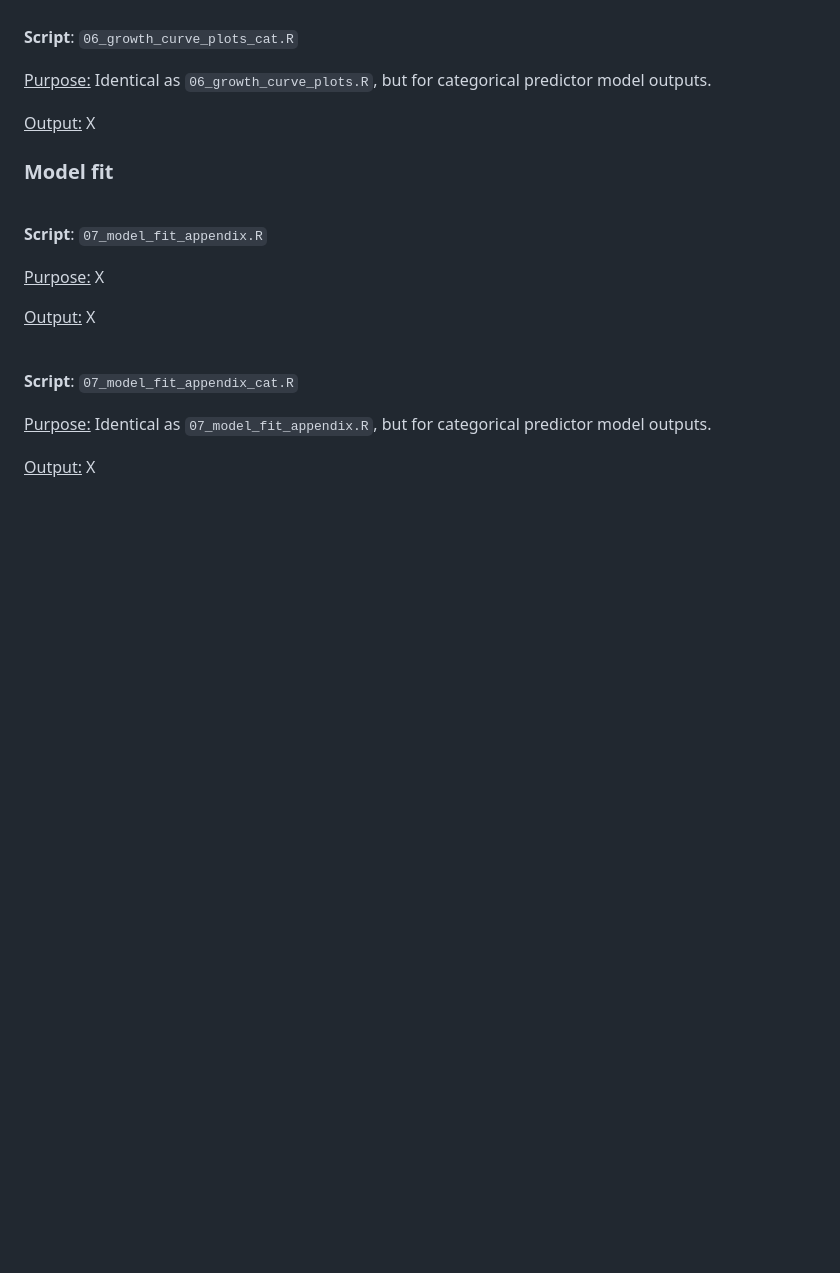
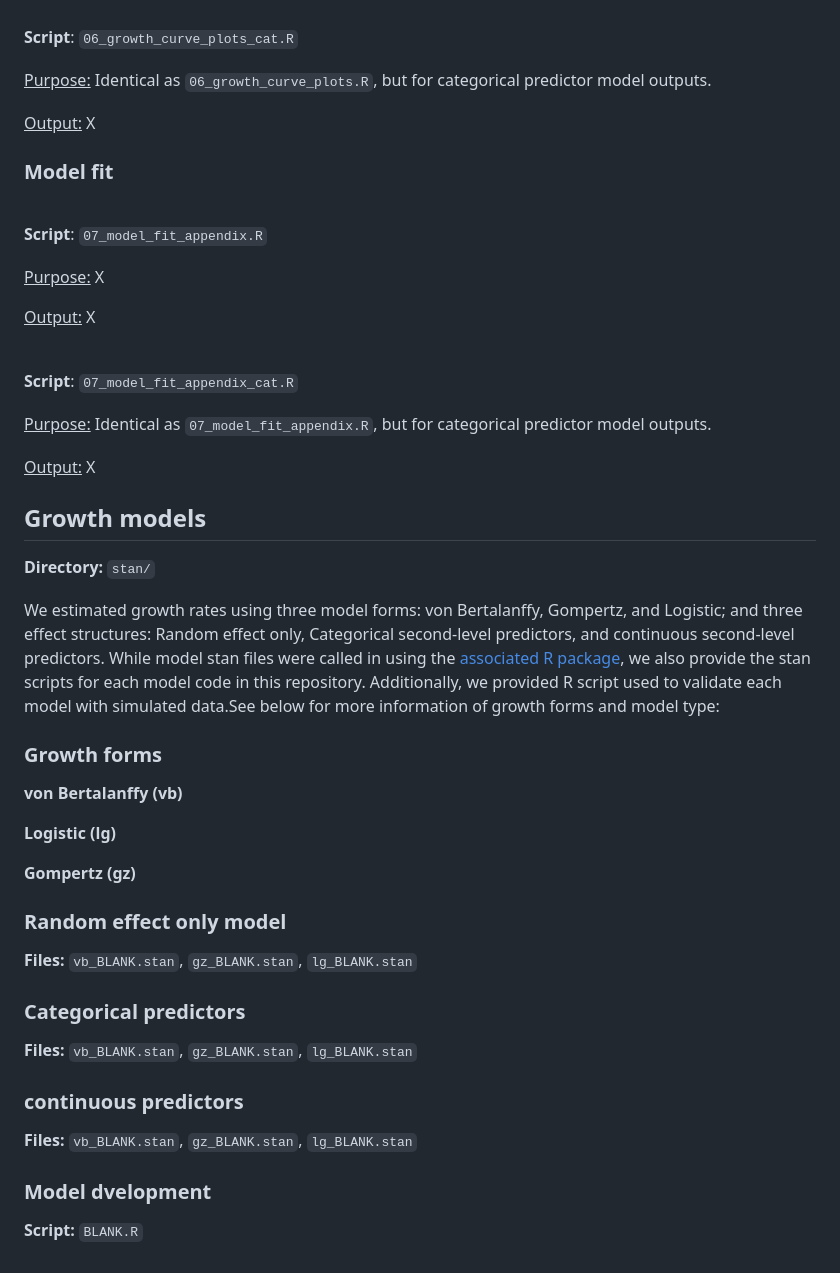
Before and after one commit to williamkannis/stacked_growth_modelling, a Markdown page: README.md, the part around one of its changes. Rendered like a GitHub page; blank space fills up the shorter version.

Commit message:
added temp citation information, and fleshed out model code section

````diff
--- a/README.md
+++ b/README.md
@@ -146,3 +151,34 @@ but for categorical predictor model outputs.
 but for categorical predictor model outputs.
 
 <ins>Output:</ins> X
+
+## Growth models
+**Directory:** ```stan/```
+
+We estimated growth rates using three model forms: von Bertalanffy, Gompertz,
+and Logistic; and three effect structures: Random effect only, Categorical
+second-level predictors, and continuous second-level predictors. While model
+stan files were called in using the [associated R package](BLANK),
+we also provide the stan scripts for each model code in this repository.
+Additionally, we provided R script used to validate each model with simulated
+data.See below for more information of growth forms and model type:
+
+### Growth forms
+
+**von Bertalanffy (vb)**
+
+**Logistic (lg)**
+
+**Gompertz (gz)**
+
+### Random effect only model
+**Files:** ```vb_BLANK.stan```, ```gz_BLANK.stan```, ```lg_BLANK.stan```
+
+### Categorical predictors
+**Files:** ```vb_BLANK.stan```, ```gz_BLANK.stan```, ```lg_BLANK.stan```
+
+### continuous predictors
+**Files:** ```vb_BLANK.stan```, ```gz_BLANK.stan```, ```lg_BLANK.stan```
+
+### Model dvelopment
+**Script:** ```BLANK.R```
````
Also changed, not shown: other parts of README.md (+13 -8 lines).
